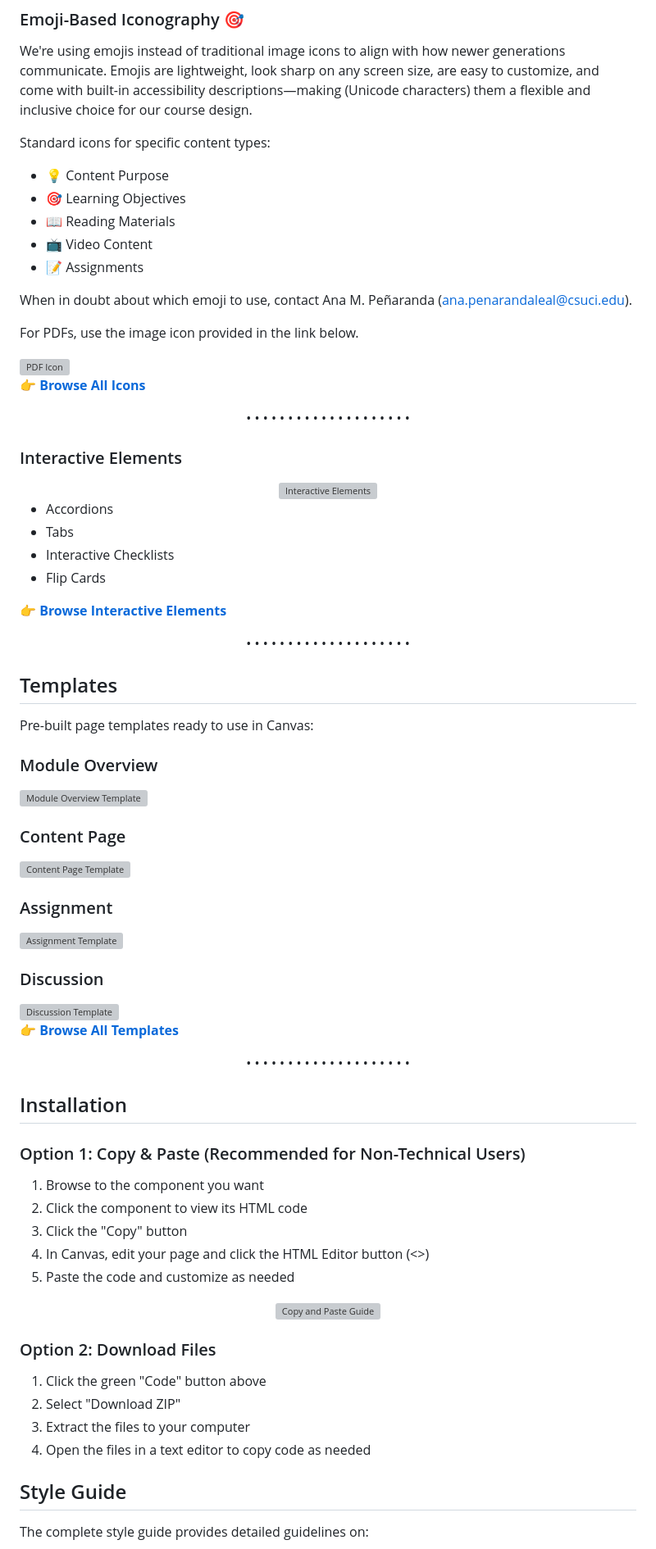
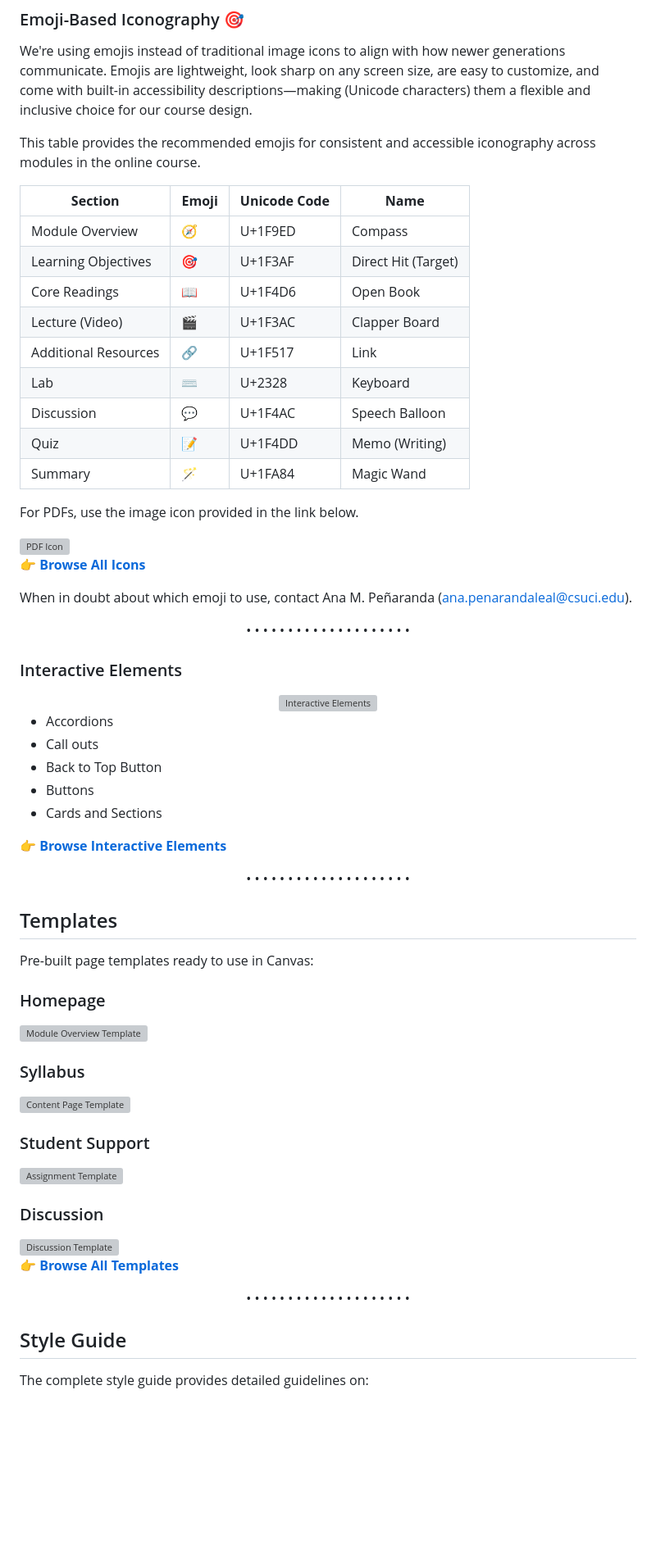
Before and after one commit to TLinnovations/BSCS_Program_Style-Manual, a Markdown page: README.md, the part around the change printed below. Shown: that part at 82% size. Drawn GitHub-style; blank space fills up the shorter version; grey boxes are pictures that could not be loaded.

```diff
--- a/README.md
+++ b/README.md
@@ -71,14 +70,20 @@ Each module page will begin with a banner. Once the SME has finalized the module
 
 We're using emojis instead of traditional image icons to align with how newer generations communicate. Emojis are lightweight, look sharp on any screen size, are easy to customize, and come with built-in accessibility descriptions—making (Unicode characters) them a flexible and inclusive choice for our course design.
 
-Standard icons for specific content types:
-- 💡 Content Purpose
-- 🎯 Learning Objectives
-- 📖 Reading Materials
-- 📺 Video Content
-- 📝 Assignments
+This table provides the recommended emojis for consistent and accessible iconography across modules in the online course.
 
-When in doubt about which emoji to use, contact Ana M. Peñaranda ([ana.penarandaleal@csuci.edu](mailto:ana.penarandaleal@csuci.edu)).
+| **Section**            | **Emoji** | **Unicode Code** | **Name**               |
+|------------------------|-----------|------------------|------------------------|
+| Module Overview        | 🧭        | U+1F9ED          | Compass                |
+| Learning Objectives    | 🎯        | U+1F3AF          | Direct Hit (Target)    |
+| Core Readings          | 📖        | U+1F4D6          | Open Book              |
+| Lecture (Video)        | 🎬        | U+1F3AC          | Clapper Board          |
+| Additional Resources   | 🔗        | U+1F517          | Link                   |
+| Lab                   | ⌨️         | U+2328           | Keyboard               |
+| Discussion             | 💬        | U+1F4AC          | Speech Balloon         |
+| Quiz                   | 📝        | U+1F4DD          | Memo (Writing)         |
+| Summary                | 🪄        | U+1FA84          | Magic Wand             |
+
 
 For PDFs, use the image icon provided in the link below.
 <div align="left">
@@ -86,6 +91,8 @@ For PDFs, use the image icon provided in the link below.
 </div>
 
 👉 **[Browse All Icons](components/icons/)**
+
+When in doubt about which emoji to use, contact Ana M. Peñaranda ([ana.penarandaleal@csuci.edu](mailto:ana.penarandaleal@csuci.edu)).
 
 <div align="center">
   <p>• • • • • • • • • • • • • • • • • • • •</p>
@@ -98,9 +105,10 @@ For PDFs, use the image icon provided in the link below.
 </div>
 
 - Accordions
-- Tabs
-- Interactive Checklists
-- Flip Cards
+- Call outs
+- Back to Top Button
+- Buttons
+- Cards and Sections
 
 👉 **[Browse Interactive Elements](components/interactive/)**
 
@@ -114,19 +122,19 @@ Pre-built page templates ready to use in Canvas:
 
 <div style="display: flex; justify-content: space-between; flex-wrap: wrap;">
   <div style="width: 48%; margin-bottom: 20px;">
-    <h3>Module Overview</h3>
+    <h3>Homepage</h3>
     <a href="templates/module-overview.html">
       <img src="assets/images/template-module.png" alt="Module Overview Template" width="100%"/>
     </a>
   </div>
   <div style="width: 48%; margin-bottom: 20px;">
-    <h3>Content Page</h3>
+    <h3>Syllabus</h3>
     <a href="templates/content-page.html">
       <img src="assets/images/template-content.png" alt="Content Page Template" width="100%"/>
     </a>
   </div>
   <div style="width: 48%; margin-bottom: 20px;">
-    <h3>Assignment</h3>
+    <h3>Student Support</h3>
     <a href="templates/assignment-page.html">
       <img src="assets/images/template-assignment.png" alt="Assignment Template" width="100%"/>
     </a>
@@ -139,32 +147,12 @@ Pre-built page templates ready to use in Canvas:
   </div>
 </div>
 
+
 👉 **[Browse All Templates](templates/)**
 
 <div align="center">
   <p>• • • • • • • • • • • • • • • • • • • •</p>
 </div>
-
-## Installation
-
-### Option 1: Copy & Paste (Recommended for Non-Technical Users)
-
-1. Browse to the component you want
-2. Click the component to view its HTML code
-3. Click the "Copy" button
-4. In Canvas, edit your page and click the HTML Editor button (<>)
-5. Paste the code and customize as needed
-
-<div align="center">
-  <img src="assets/images/copy-paste-guide.png" alt="Copy and Paste Guide" width="600"/>
-</div>
-
-### Option 2: Download Files
-
-1. Click the green "Code" button above
-2. Select "Download ZIP"
-3. Extract the files to your computer
-4. Open the files in a text editor to copy code as needed
 
 ## Style Guide
 
```
Also changed, not shown: other parts of README.md (+0 -1 lines).
